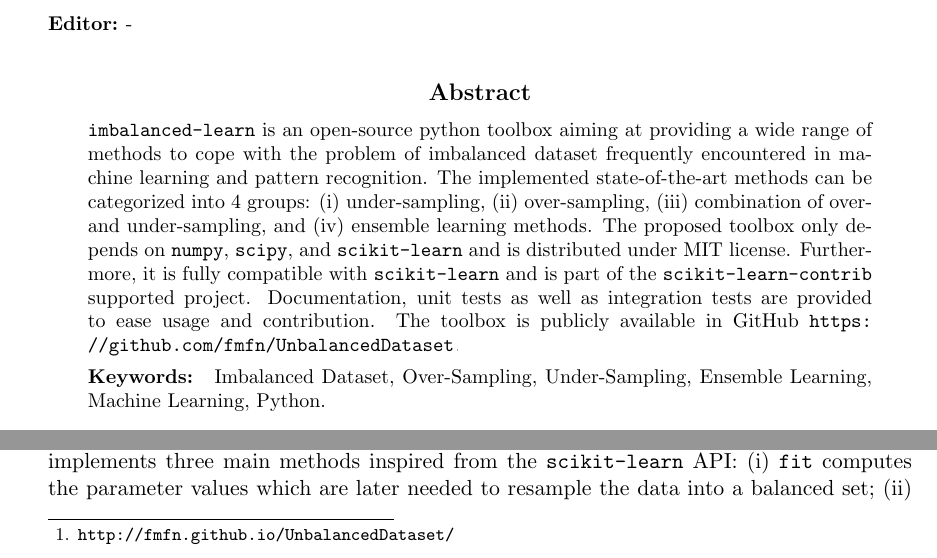
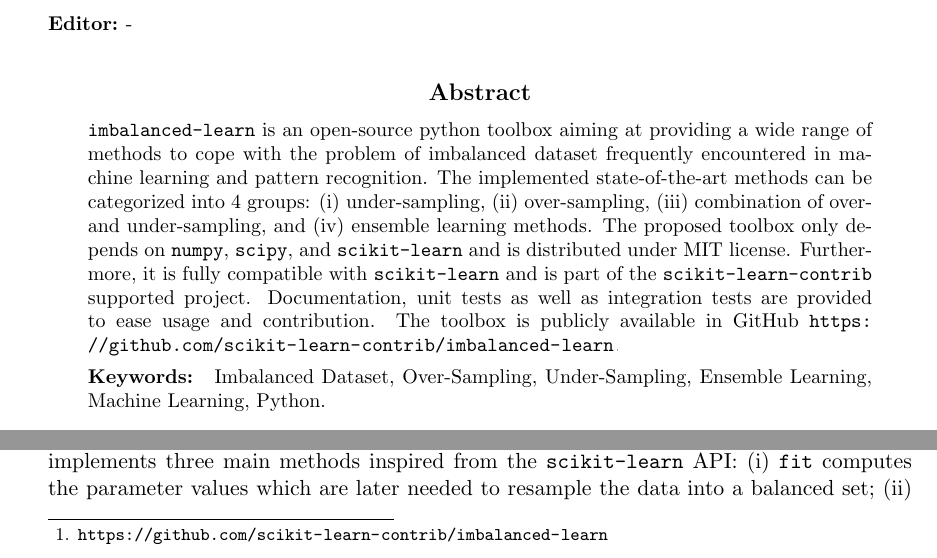
Before and after one commit to glemaitre/unbalanced_dataset_jmlr, a LaTeX paper (lemaitre2016a.tex): two parts of pages 1 and 2 of 5, joined at a grey line, cut so that both start at the same text. Compiled offline with pdfLaTeX.

Commit message:
Update the github address

```diff
--- a/lemaitre2016a.tex
+++ b/lemaitre2016a.tex
@@ -71,7 +71,7 @@ The implemented state-of-the-art methods can be categorized into 4 groups: (i) u
 The proposed toolbox only depends on \texttt{numpy}, \texttt{scipy}, and \texttt{scikit-learn} and is distributed under MIT license.
 Furthermore, it is fully compatible with \texttt{scikit-learn} and is part of the \texttt{scikit-learn-contrib} supported project.
 Documentation, unit tests as well as integration tests are provided to ease usage and contribution.
-The toolbox is publicly available in GitHub \url{https://github.com/fmfn/UnbalancedDataset}.
+The toolbox is publicly available in GitHub \url{https://github.com/scikit-learn-contrib/imbalanced-learn}.
 \end{abstract}
 
 \begin{keywords}
@@ -112,7 +112,7 @@ Furthermore, the code consistency is ensured by following \texttt{PEP8} standard
 Tools such as git, GitHub, and gitter are used to ease collaborative programming, issue tracking, code integration, and idea discussions.
 
 \noindent\textit{Documentation} A consistent API documentation is provided using \texttt{sphinx} and \texttt{numpydoc}.
-An additional installation guide and examples are also provided and centralized on GitHub\footnote{\url{http://fmfn.github.io/UnbalancedDataset/}}.
+An additional installation guide and examples are also provided and centralized on GitHub\footnote{\url{https://github.com/scikit-learn-contrib/imbalanced-learn}}.
 
 \noindent\textit{Project relevance} At the edition time, the repository is visited no less than $2,000$ per week, attracting about $300$ unique visitors per week.
 Additionally, the toolbox is supported by \texttt{scikit-learn} through the \texttt{scikit-learn-contrib} projects.
```
Also changed, not shown: cover_letter.tex (+1 -1 lines), cover_letter.pdf, lemaitre2016a.pdf.
